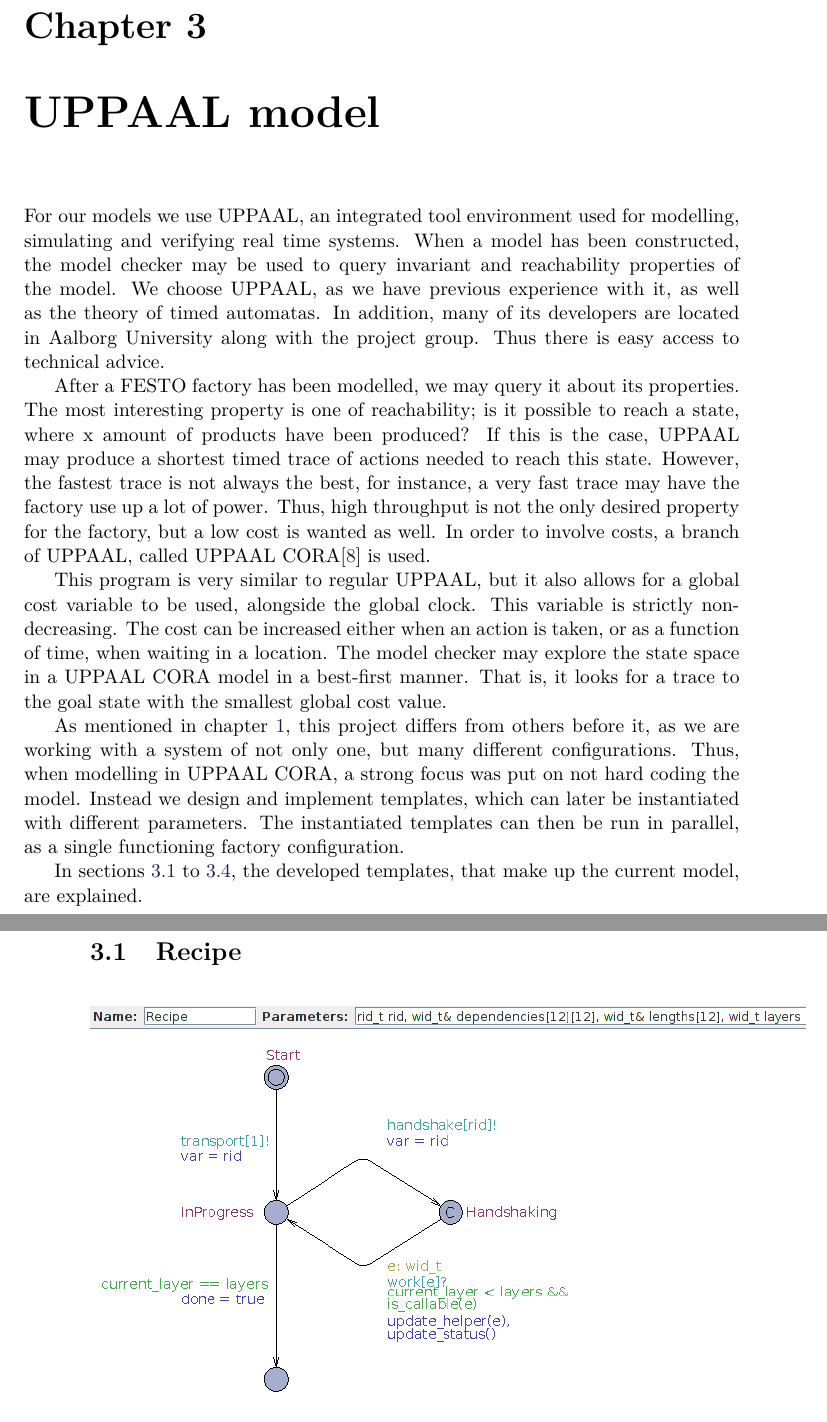
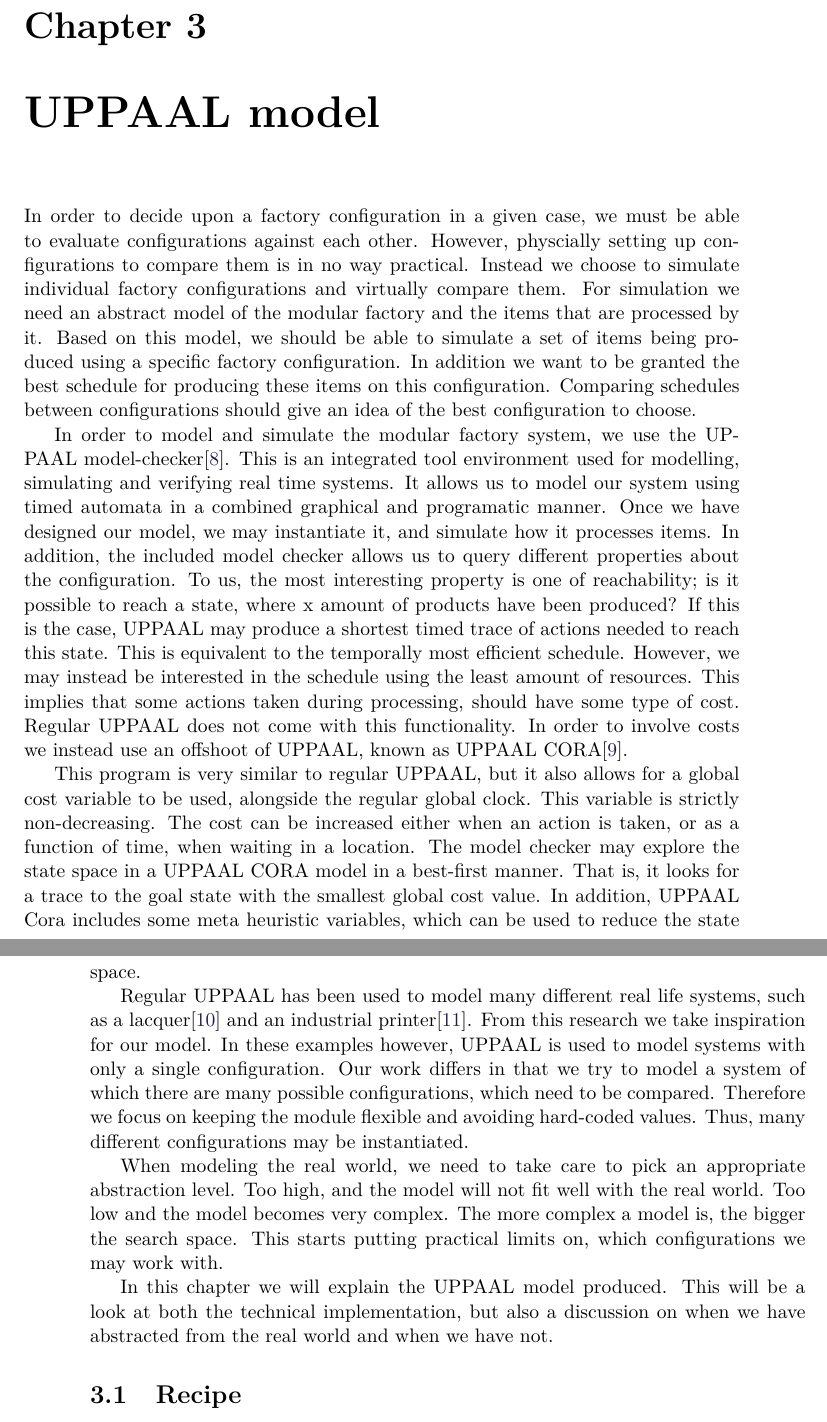
Before and after one commit to mathiascj/P7, a LaTeX thesis (Report/master.tex, which reads Report/sections/uppaalmodel/uppaalmodel.tex): two parts of pages 17 and 18 of 29, joined at a grey line, cut so that both start at the same text. Compiled offline with pdfLaTeX.

Commit message:
Intro to UPPAAL

```diff
--- a/Report/sections/uppaalmodel/uppaalmodel.tex
+++ b/Report/sections/uppaalmodel/uppaalmodel.tex
@@ -1,13 +1,15 @@
 \chapter{UPPAAL model}\label{ch:uppaalmodel}
-For our models we use UPPAAL, an integrated tool environment used for modelling, simulating and verifying real time systems. When a model has been constructed, the model checker may be used to query invariant and reachability properties of the model. We choose UPPAAL, as we have previous experience with it, as well as the theory of timed automatas. In addition, many of its developers are located in Aalborg University along with the project group. Thus there is easy access to technical advice.
+In order to decide upon a factory configuration in a given case, we must be able to evaluate configurations against each other. However, physcially setting up configurations to compare them is in no way practical. Instead we choose to simulate individual factory configurations and virtually compare them. For simulation we need an abstract model of the modular factory and the items that are processed by it. Based on this model, we should be able to simulate a set of items being produced using a specific factory configuration. In addition we want to be granted the best schedule for producing these items on this configuration. Comparing schedules between configurations should give an idea of the best configuration to choose.
 
-After a FESTO factory has been modelled, we may query it about its properties. The most interesting property is one of reachability; is it possible to reach a state, where x amount of products have been produced? If this is the case, UPPAAL may produce a shortest timed trace of actions needed to reach this state. However, the fastest trace is not always the best, for instance, a very fast trace may have the factory use up a lot of power. Thus, high throughput is not the only desired property for the factory, but a low cost is wanted as well. In order to involve costs, a branch of UPPAAL, called UPPAAL CORA\cite{UPPAALCORA} is used.
+In order to model and simulate the modular factory system, we use the UPPAAL model-checker\cite{Larsen97uppaalin}. This is an integrated tool environment used for modelling, simulating and verifying real time systems. It allows us to model our system using timed automata in a combined graphical and programatic manner. Once we have designed our model, we may instantiate it, and simulate how it processes items. In addition, the included model checker allows us to query different properties about the configuration. To us, the most interesting property is one of reachability; is it possible to reach a state, where x amount of products have been produced? If this is the case, UPPAAL may produce a shortest timed trace of actions needed to reach this state. This is equivalent to the temporally most efficient schedule. However, we may instead be interested in the schedule using the least amount of resources. This implies that some actions taken during processing, should have some type of cost. Regular UPPAAL does not come with this functionality. In order to involve costs we instead use an offshoot of UPPAAL, known as UPPAAL CORA\cite{UPPAALCORA}.
 
-This program is very similar to regular UPPAAL, but it also allows for a global cost variable to be used, alongside the global clock. This variable is strictly non-decreasing. The cost can be increased either when an action is taken, or as a function of time, when waiting in a location. The model checker may explore the state space in a UPPAAL CORA model in a best-first manner. That is, it looks for a trace to the goal state with the smallest global cost value.
+This program is very similar to regular UPPAAL, but it also allows for a global cost variable to be used, alongside the regular global clock. This variable is strictly non-decreasing. The cost can be increased either when an action is taken, or as a function of time, when waiting in a location. The model checker may explore the state space in a UPPAAL CORA model in a best-first manner. That is, it looks for a trace to the goal state with the smallest global cost value. In addition, UPPAAL Cora includes some meta heuristic variables, which can be used to reduce the state space.
 
-As mentioned in \cref{ch:introduction}, this project differs from others before it, as we are working with a system of not only one, but many different configurations. Thus, when modelling in UPPAAL CORA, a strong focus was put on not hard coding the model. Instead we design and implement templates, which can later be instantiated with different parameters. The instantiated templates can then be run in parallel, as a single functioning factory configuration.
+Regular UPPAAL has been used to model many different real life systems, such as a lacquer\cite{so54514} and an industrial printer\cite{Igna2008}. From this research we take inspiration for our model. In these examples however, UPPAAL is used to model systems with only a single configuration. Our work differs in that we try to model a system of which there are many possible configurations, which need to be compared. Therefore we focus on keeping the module flexible and avoiding hard-coded values. Thus, many different configurations may be instantiated.
 
-In \cref{subs:recipe,subs:module,subs:remover,subs:coster}, the developed templates, that make up the current model, are explained.
+When modeling the real world, we need to take care to pick an appropriate abstraction level. Too high, and the model will not fit well with the real world. Too low and the model becomes very complex. The more complex a model is, the bigger the search space. This starts putting practical limits on, which configurations we may work with.
+
+In this chapter we will explain the UPPAAL model produced. This will be a look at both the technical implementation, but also a discussion on when we have abstracted from the real world and when we have not.
 
 \section{Recipe}
 \label{subs:recipe}
```
